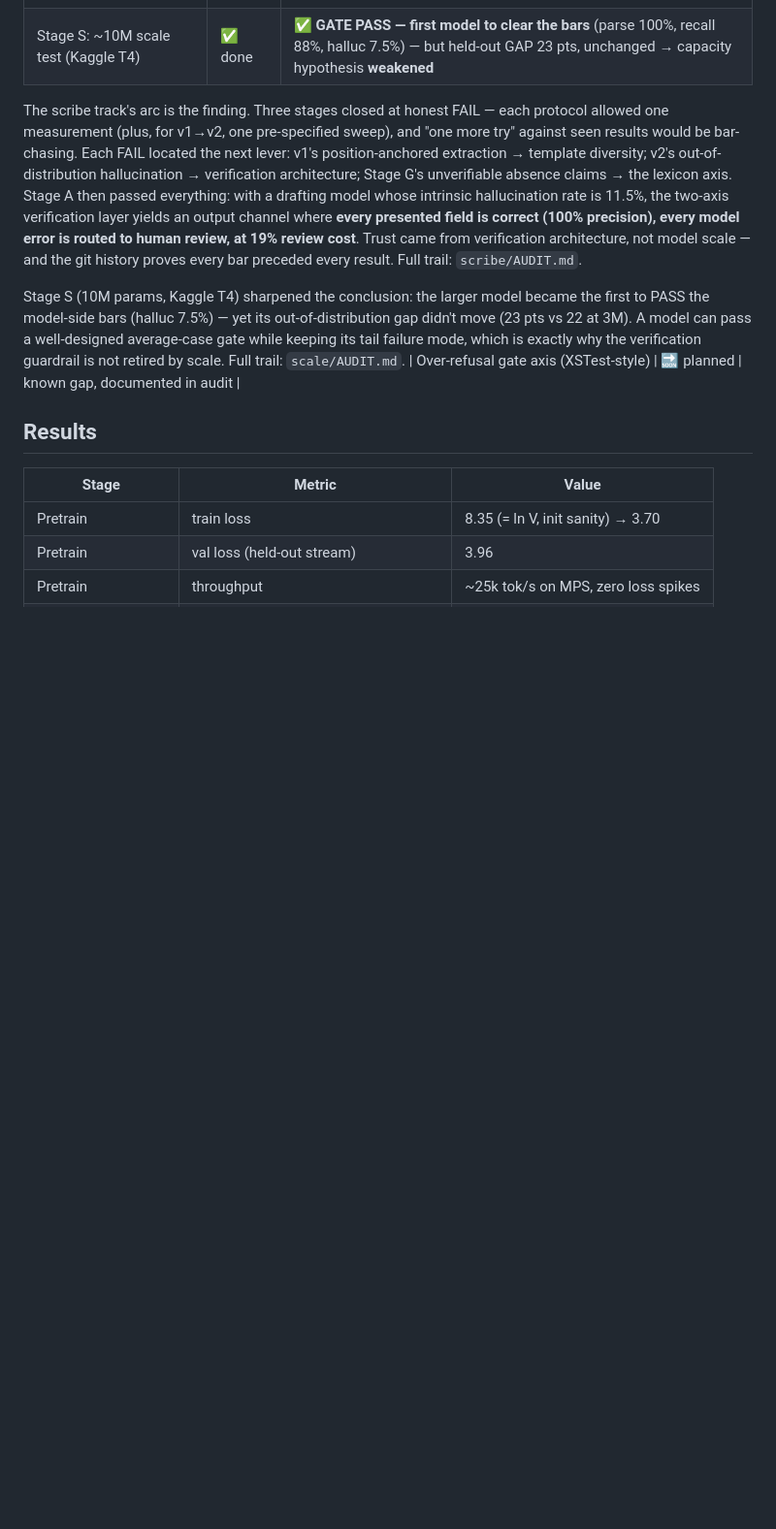
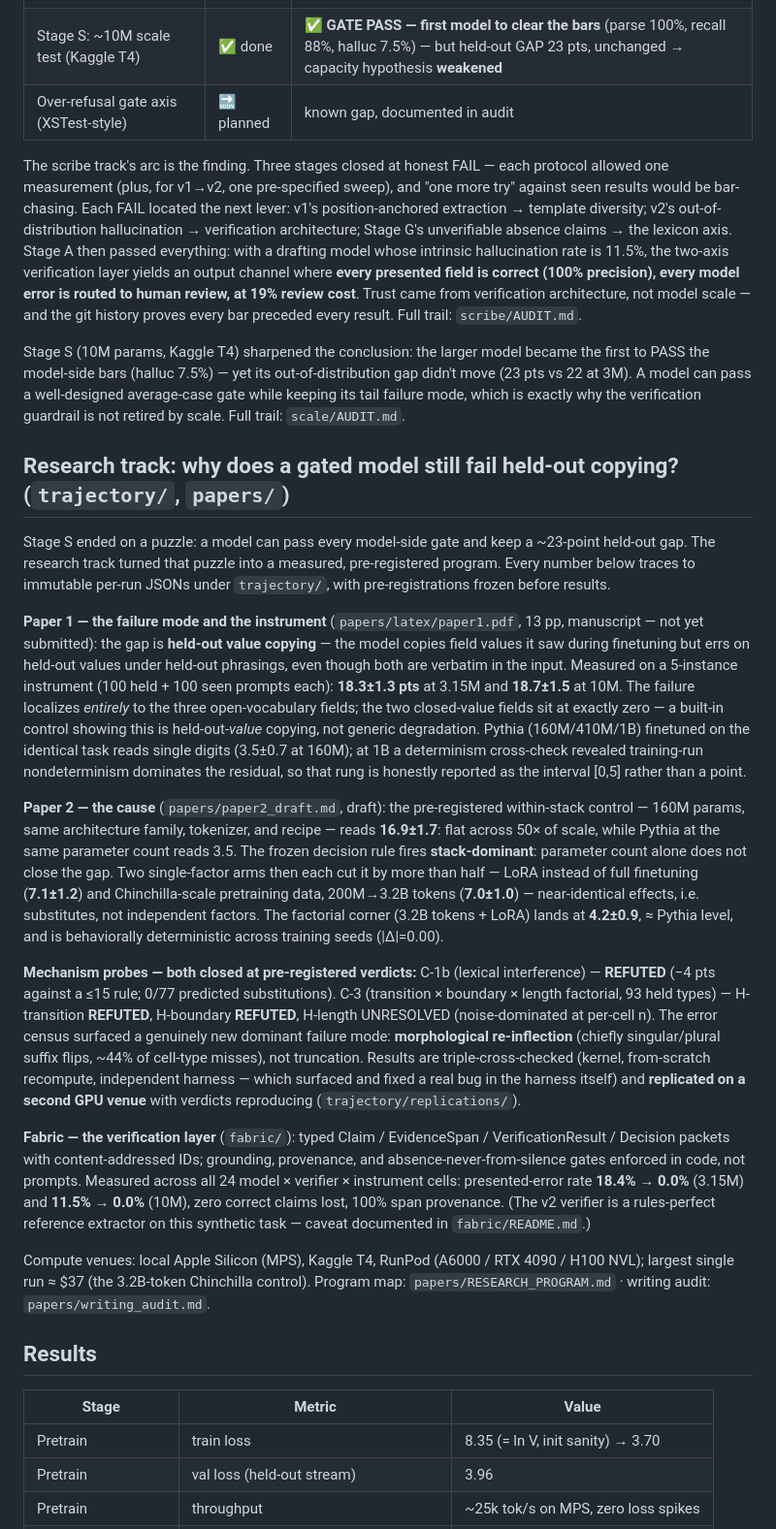
Before and after one commit to wwk5q8z6kk-bit/nano-lm, a Markdown page: README.md, the part around the change. Shown at 97% size. Drawn GitHub-style; blank space fills up the shorter version.

Commit message:
README: report the research track (Papers 1-2, C-1b/C-3, fabric, replication)
The public README stopped at Stage S while the repo had moved on: Paper 1's
held-out value-copying finding + instrument, Paper 2's stack-dominant causal
result with LoRA/data arms and the factorial corner, both refuted mechanism
probes with the morphological re-inflection census, the fabric verification
layer's 24-cell 0.0% presented-error result, and the cross-venue replication.
Also moves the orphaned over-refusal table row back into the Progression table.

Co-Authored-By: Claude Fable 5 <noreply@anthropic.com>

```diff
--- a/README.md
+++ b/README.md
@@ -35,6 +35,7 @@ the same evaluation problem that production clinical documentation AI faces.
 | Stage A: absence-verifier axis | ✅ done | ✅ **PASS — presented precision 100%** (0.0% residual halluc AND omissions, 33/33 errors caught, 19% review load) |
 | Stage C: copy-curriculum hypothesis test | ✅ done | ❌ FAIL — **hypothesis decided**: held-out gap unchanged (22 pts) → capacity, not curriculum; omissions (10→0) converted into fabrications (11.5→17.5%) |
 | Stage S: ~10M scale test (Kaggle T4) | ✅ done | ✅ **GATE PASS — first model to clear the bars** (parse 100%, recall 88%, halluc 7.5%) — but held-out GAP 23 pts, unchanged → capacity hypothesis **weakened** |
+| Over-refusal gate axis (XSTest-style) | 🔜 planned | known gap, documented in audit |
 
 The scribe track's arc is the finding. Three stages closed at honest FAIL — each protocol
 allowed one measurement (plus, for v1→v2, one pre-specified sweep), and "one more try"
@@ -52,7 +53,58 @@ first to PASS the model-side bars (halluc 7.5%) — yet its out-of-distribution
 move (23 pts vs 22 at 3M). A model can pass a well-designed average-case gate while
 keeping its tail failure mode, which is exactly why the verification guardrail is not
 retired by scale. Full trail: `scale/AUDIT.md`.
-| Over-refusal gate axis (XSTest-style) | 🔜 planned | known gap, documented in audit |
+
+## Research track: why does a gated model still fail held-out copying? (`trajectory/`, `papers/`)
+
+Stage S ended on a puzzle: a model can pass every model-side gate and keep a ~23-point
+held-out gap. The research track turned that puzzle into a measured, pre-registered
+program. Every number below traces to immutable per-run JSONs under `trajectory/`,
+with pre-registrations frozen before results.
+
+**Paper 1 — the failure mode and the instrument** (`papers/latex/paper1.pdf`, 13 pp,
+manuscript — not yet submitted): the gap is **held-out value copying** — the model
+copies field values it saw during finetuning but errs on held-out values under held-out
+phrasings, even though both are verbatim in the input. Measured on a 5-instance
+instrument (100 held + 100 seen prompts each): **18.3±1.3 pts** at 3.15M and
+**18.7±1.5** at 10M. The failure localizes *entirely* to the three open-vocabulary
+fields; the two closed-value fields sit at exactly zero — a built-in control showing
+this is held-out-*value* copying, not generic degradation. Pythia (160M/410M/1B)
+finetuned on the identical task reads single digits (3.5±0.7 at 160M); at 1B a
+determinism cross-check revealed training-run nondeterminism dominates the residual,
+so that rung is honestly reported as the interval [0,5] rather than a point.
+
+**Paper 2 — the cause** (`papers/paper2_draft.md`, draft): the pre-registered
+within-stack control — 160M params, same architecture family, tokenizer, and recipe —
+reads **16.9±1.7**: flat across 50× of scale, while Pythia at the same parameter count
+reads 3.5. The frozen decision rule fires **stack-dominant**: parameter count alone
+does not close the gap. Two single-factor arms then each cut it by more than half —
+LoRA instead of full finetuning (**7.1±1.2**) and Chinchilla-scale pretraining data,
+200M→3.2B tokens (**7.0±1.0**) — near-identical effects, i.e. substitutes, not
+independent factors. The factorial corner (3.2B tokens + LoRA) lands at **4.2±0.9**,
+≈ Pythia level, and is behaviorally deterministic across training seeds (|Δ|=0.00).
+
+**Mechanism probes — both closed at pre-registered verdicts:** C-1b (lexical
+interference) — **REFUTED** (−4 pts against a ≤15 rule; 0/77 predicted substitutions).
+C-3 (transition × boundary × length factorial, 93 held types) — H-transition
+**REFUTED**, H-boundary **REFUTED**, H-length UNRESOLVED (noise-dominated at per-cell
+n). The error census surfaced a genuinely new dominant failure mode: **morphological
+re-inflection** (chiefly singular/plural suffix flips, ~44% of cell-type misses), not
+truncation. Results are triple-cross-checked (kernel, from-scratch recompute,
+independent harness — which surfaced and fixed a real bug in the harness itself) and
+**replicated on a second GPU venue** with verdicts reproducing
+(`trajectory/replications/`).
+
+**Fabric — the verification layer** (`fabric/`): typed Claim / EvidenceSpan /
+VerificationResult / Decision packets with content-addressed IDs; grounding,
+provenance, and absence-never-from-silence gates enforced in code, not prompts.
+Measured across all 24 model × verifier × instrument cells: presented-error rate
+**18.4% → 0.0%** (3.15M) and **11.5% → 0.0%** (10M), zero correct claims lost, 100%
+span provenance. (The v2 verifier is a rules-perfect reference extractor on this
+synthetic task — caveat documented in `fabric/README.md`.)
+
+Compute venues: local Apple Silicon (MPS), Kaggle T4, RunPod (A6000 / RTX 4090 /
+H100 NVL); largest single run ≈ $37 (the 3.2B-token Chinchilla control). Program map:
+`papers/RESEARCH_PROGRAM.md` · writing audit: `papers/writing_audit.md`.
 
 ## Results
 
```
